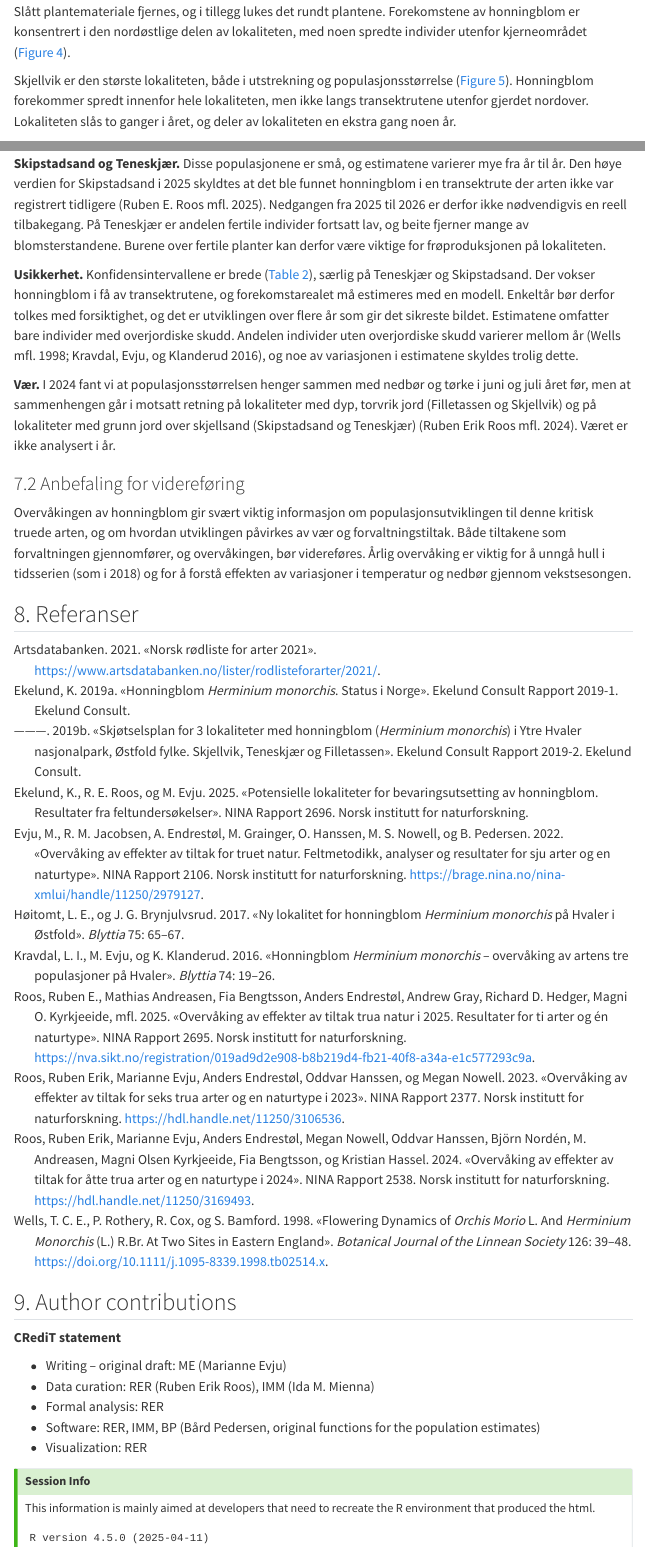
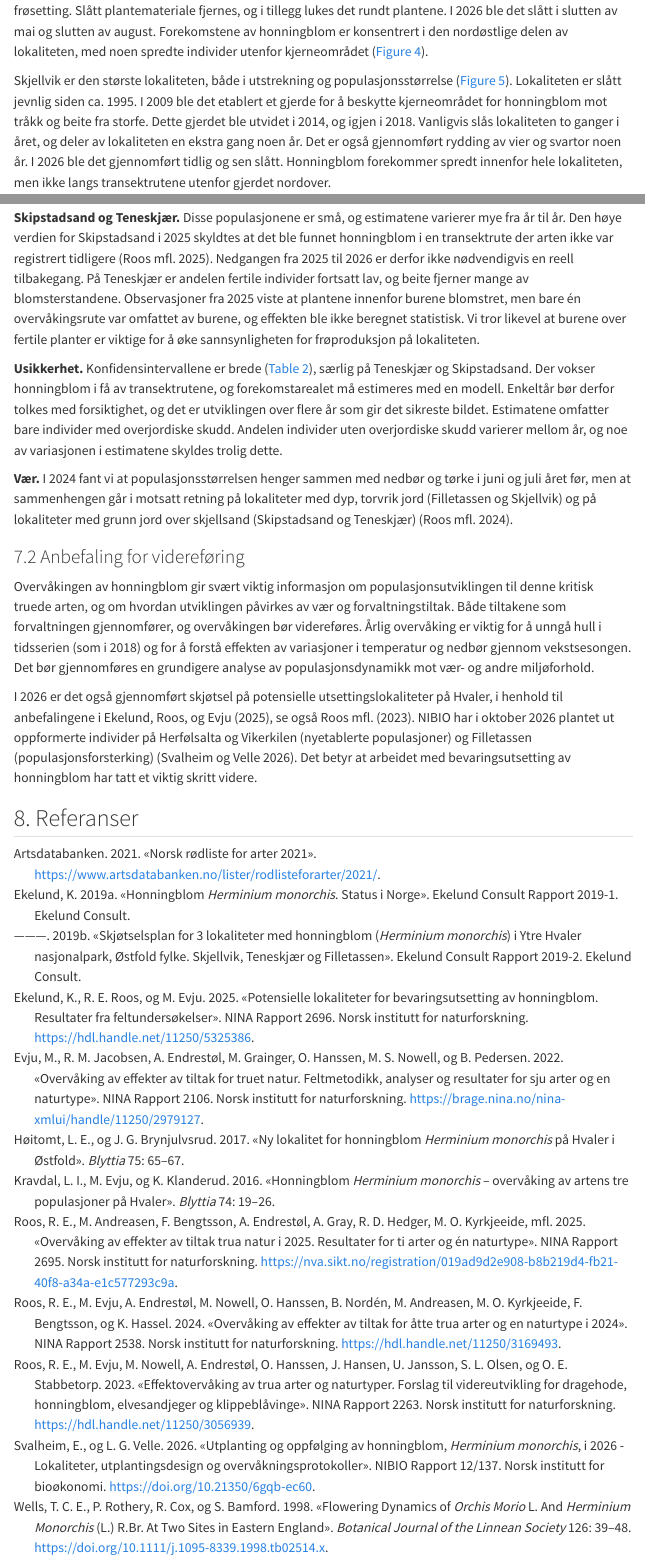
Before and after one commit to NINAnor/effektovervaaking-2026-2030, a Quarto document (Honningblom/Honningblom.qmd): the page in a window 1100 px wide, from 3630 px down before the commit and from 3690 px down after it, so that both start at the same text, and a second part further down, joined at a grey line. Rendered offline with R 4.5, knitr and Pandoc in place of Quarto, with nearby package versions; folded parts are opened; drawn as R Markdown's standard HTML page in place of the format the file asks for; some code elsewhere in the file could not run offline; menus at the side of the page are left out.

Commit message:
Honningblom: korrektur fra forfatterne
Tracked changes from Marianne Evju (Honningblom_2026_github_final.docx) applied
verbatim. Section 3.2 Tiltak merged into 3.1, conservation translocation moved
to 7.2. References: Roos mfl. 2023 is now NINA Rapport 2263 (2377 removed),
Svalheim og Velle 2026 added.

```diff
--- a/Honningblom/Honningblom.qmd
+++ b/Honningblom/Honningblom.qmd
@@ -267 +269,2 @@ Alle forekomstene av honningblom er knyttet til semi-naturlige naturtyper. Slike
 
+På Skipstadsand slås det to ganger per sesong: i mai/juni, før honningblom er kommet opp, og etter frøsetting. Slått plantemateriale fjernes, og i tillegg lukes det rundt plantene. I 2026 ble det slått i slutten av mai og slutten av august. Forekomstene av honningblom er konsentrert i den nordøstlige delen av lokaliteten, med noen spredte individer utenfor kjerneområdet (@fig-kart-skipstadsand).
@@ -269,3 +271,3 @@ På Skipstadsand slås det to ganger per sesong: i juni, før honningblom er kom
 
-Skjellvik er den største lokaliteten, både i utstrekning og populasjonsstørrelse (@fig-kart-skjellvik). Honningblom forekommer spredt innenfor hele lokaliteten, men ikke langs transektrutene utenfor gjerdet nordover. Lokaliteten slås to ganger i året, og deler av lokaliteten en ekstra gang noen år.
+Skjellvik er den største lokaliteten, både i utstrekning og populasjonsstørrelse (@fig-kart-skjellvik). Lokaliteten er slått jevnlig siden ca. 1995. I 2009 ble det etablert et gjerde for å beskytte kjerneområdet for honningblom mot tråkk og beite fra storfe. Dette gjerdet ble utvidet i 2014, og igjen i 2018. Vanligvis slås lokaliteten to ganger i året, og deler av lokaliteten en ekstra gang noen år. Det er også gjennomført rydding av vier og svartor noen år. I 2026 ble det gjennomført tidlig og sen slått. Honningblom forekommer spredt innenfor hele lokaliteten, men ikke langs transektrutene utenfor gjerdet nordover.
 
@@ -441,15 +431,17 @@ include_graphics("img/Andel_fertile_per_lokalitet.jpg")
 
 **Skjellvik og Filletassen.** Begge populasjonene hadde i 2026 det høyeste estimatet siden overvåkingen startet (@tbl-estimater). På Skjellvik har estimatet økt hvert år siden 2024, og forekomstarealet var like stort som i 2025.
 
-**Skipstadsand og Teneskjær.** Disse populasjonene er små, og estimatene varierer mye fra år til år. Den høye verdien for Skipstadsand i 2025 skyldtes at det ble funnet honningblom i en transektrute der arten ikke var registrert tidligere [@roos_2025]. Nedgangen fra 2025 til 2026 er derfor ikke nødvendigvis en reell tilbakegang. På Teneskjær er andelen fertile individer fortsatt lav, og beite fjerner mange av blomsterstandene. Burene over fertile planter kan derfor være viktige for frøproduksjonen på lokaliteten.
+**Skipstadsand og Teneskjær.** Disse populasjonene er små, og estimatene varierer mye fra år til år. Den høye verdien for Skipstadsand i 2025 skyldtes at det ble funnet honningblom i en transektrute der arten ikke var registrert tidligere [@roos_2025]. Nedgangen fra 2025 til 2026 er derfor ikke nødvendigvis en reell tilbakegang. På Teneskjær er andelen fertile individer fortsatt lav, og beite fjerner mange av blomsterstandene. Observasjoner fra 2025 viste at plantene innenfor burene blomstret, men bare én overvåkingsrute var omfattet av burene, og effekten ble ikke beregnet statistisk. Vi tror likevel at burene over fertile planter er viktige for å øke sannsynligheten for frøproduksjon på lokaliteten.
 
-**Usikkerhet.** Konfidensintervallene er brede (@tbl-estimater), særlig på Teneskjær og Skipstadsand. Der vokser honningblom i få av transektrutene, og forekomstarealet må estimeres med en modell. Enkeltår bør derfor tolkes med forsiktighet, og det er utviklingen over flere år som gir det sikreste bildet. Estimatene omfatter bare individer med overjordiske skudd. Andelen individer uten overjordiske skudd varierer mellom år [@wells_1998; @kravdal_2016], og noe av variasjonen i estimatene skyldes trolig dette.
+**Usikkerhet.** Konfidensintervallene er brede (@tbl-estimater), særlig på Teneskjær og Skipstadsand. Der vokser honningblom i få av transektrutene, og forekomstarealet må estimeres med en modell. Enkeltår bør derfor tolkes med forsiktighet, og det er utviklingen over flere år som gir det sikreste bildet. Estimatene omfatter bare individer med overjordiske skudd. Andelen individer uten overjordiske skudd varierer mellom år, og noe av variasjonen i estimatene skyldes trolig dette.
 
-**Vær.** I 2024 fant vi at populasjonsstørrelsen henger sammen med nedbør og tørke i juni og juli året før, men at sammenhengen går i motsatt retning på lokaliteter med dyp, torvrik jord (Filletassen og Skjellvik) og på lokaliteter med grunn jord over skjellsand (Skipstadsand og Teneskjær) [@roos_2024]. Været er ikke analysert i år.
+**Vær.** I 2024 fant vi at populasjonsstørrelsen henger sammen med nedbør og tørke i juni og juli året før, men at sammenhengen går i motsatt retning på lokaliteter med dyp, torvrik jord (Filletassen og Skjellvik) og på lokaliteter med grunn jord over skjellsand (Skipstadsand og Teneskjær) [@roos_2024].
 
 ### 7.2 Anbefaling for videreføring
 
-Overvåkingen av honningblom gir svært viktig informasjon om populasjonsutviklingen til denne kritisk truede arten, og om hvordan utviklingen påvirkes av vær og forvaltningstiltak. Både tiltakene som forvaltningen gjennomfører, og overvåkingen, bør videreføres. Årlig overvåking er viktig for å unngå hull i tidsserien (som i 2018) og for å forstå effekten av variasjoner i temperatur og nedbør gjennom vekstsesongen.
+Overvåkingen av honningblom gir svært viktig informasjon om populasjonsutviklingen til denne kritisk truede arten, og om hvordan utviklingen påvirkes av vær og forvaltningstiltak. Både tiltakene som forvaltningen gjennomfører, og overvåkingen bør videreføres. Årlig overvåking er viktig for å unngå hull i tidsserien (som i 2018) og for å forstå effekten av variasjoner i temperatur og nedbør gjennom vekstsesongen. Det bør gjennomføres en grundigere analyse av populasjonsdynamikk mot vær- og andre miljøforhold.
+
+I 2026 er det også gjennomført skjøtsel på potensielle utsettingslokaliteter på Hvaler, i henhold til anbefalingene i @ekelund_2025, se også @roos_2023. NIBIO har i oktober 2026 plantet ut oppformerte individer på Herfølsalta og Vikerkilen (nyetablerte populasjoner) og Filletassen (populasjonsforsterking) [@svalheim_2026]. Det betyr at arbeidet med bevaringsutsetting av honningblom har tatt et viktig skritt videre.
 
 ## 8. Referanser
 
@@ -463,7 +455,7 @@ Overvåkingen av honningblom gir svært viktig informasjon om populasjonsutvikli
 **CRediT statement**
 
 -   Writing – original draft: ME (Marianne Evju)
--   Data curation: RER (Ruben Erik Roos), IMM (Ida M. Mienna)
+-   Data curation: RER (Ruben Erik Roos), IMM (Ida M. Mienna), ME
 -   Formal analysis: RER
 -   Software: RER, IMM, BP (Bård Pedersen, original functions for the population estimates)
 -   Visualization: RER
--- a/Honningblom/references.bib
+++ b/Honningblom/references.bib
@@ -57,25 +54,13 @@
 	pages = {19--26}
 }
 
-@techreport{roos_2023a,
-	title = {Overvåking av effekter av tiltak for seks trua arter og en naturtype i 2023},
-	langid = {norwegian},
-	author = {Roos, Ruben Erik and Evju, Marianne and Endrestøl, Anders and Hanssen, Oddvar and Nowell, Megan},
-	year = {2023},
-	institution = {Norsk institutt for naturforskning},
-	type = {NINA Rapport},
-	number = {2377},
-	url = {https://hdl.handle.net/11250/3106536}
-}
-
 @techreport{roos_2024,
 	title = {Overvåking av effekter av tiltak for åtte trua arter og en naturtype i 2024},
 	langid = {norwegian},
-	author = {Roos, Ruben Erik and Evju, Marianne and Endrestøl, Anders and Nowell, Megan and Hanssen, Oddvar and Nordén, Björn and Andreasen, M. and Kyrkjeeide, Magni Olsen and Bengtsson, Fia and Hassel, Kristian},
+	author = {Roos, R. E. and Evju, M. and Endrestøl, A. and Nowell, M. and Hanssen, O. and Nordén, B. and Andreasen, M. and Kyrkjeeide, M. O. and Bengtsson, F. and Hassel, K.},
 	year = {2024},
 	institution = {Norsk institutt for naturforskning},
-	type = {NINA Rapport},
-	number = {2538},
+	type = {NINA Rapport 2538},
 	url = {https://hdl.handle.net/11250/3169493}
 }
 
@@ -93,11 +78,10 @@
 @techreport{roos_2025,
 	title = {Overvåking av effekter av tiltak trua natur i 2025. {Resultater} for ti arter og én naturtype},
 	langid = {norwegian},
-	author = {Roos, Ruben E. and Andreasen, Mathias and Bengtsson, Fia and Endrestøl, Anders and Gray, Andrew and Hedger, Richard D. and Kyrkjeeide, Magni O. and Laugsand, Arne E. and Nilsson, Alexander R. and Nordén, Björn and Nowell, Megan S. and Evju, Marianne},
+	author = {Roos, R. E. and Andreasen, M. and Bengtsson, F. and Endrestøl, A. and Gray, A. and Hedger, R. D. and Kyrkjeeide, M. O. and Laugsand, A. E. and Nilsson, A. R. and Nordén, B. and Nowell, M. S. and Evju, M.},
 	year = {2025},
 	institution = {Norsk institutt for naturforskning},
-	type = {NINA Rapport},
-	number = {2695},
+	type = {NINA Rapport 2695},
 	url = {https://nva.sikt.no/registration/019ad9d2e908-b8b219d4-fb21-40f8-a34a-e1c577293c9a}
 }
 
@@ -107,6 +91,26 @@
 	author = {Ekelund, K. and Roos, R. E. and Evju, M.},
 	year = {2025},
 	institution = {Norsk institutt for naturforskning},
-	type = {NINA Rapport},
-	number = {2696}
+	type = {NINA Rapport 2696},
+	url = {https://hdl.handle.net/11250/5325386}
 }
+
+@techreport{roos_2023,
+	title = {Effektovervåking av trua arter og naturtyper. {Forslag} til videreutvikling for dragehode, honningblom, elvesandjeger og klippeblåvinge},
+	langid = {norwegian},
+	author = {Roos, R. E. and Evju, M. and Nowell, M. and Endrestøl, A. and Hanssen, O. and Hansen, J. and Jansson, U. and Olsen, S. L. and Stabbetorp, O. E.},
+	year = {2023},
+	institution = {Norsk institutt for naturforskning},
+	type = {NINA Rapport 2263},
+	url = {https://hdl.handle.net/11250/3056939}
+}
+
+@techreport{svalheim_2026,
+	title = {Utplanting og oppfølging av honningblom, \textit{Herminium monorchis}, i 2026 - {Lokaliteter}, utplantingsdesign og overvåkningsprotokoller},
+	langid = {norwegian},
+	author = {Svalheim, E. and Velle, L. G.},
+	year = {2026},
+	institution = {Norsk institutt for bioøkonomi},
+	type = {NIBIO Rapport 12/137},
+	doi = {10.21350/6gqb-ec60}
+}
```
Also changed, not shown: Honningblom/README.md, Honningblom/Honningblom.qmd (33 more changed lines), Honningblom/references.bib (9 more changed lines).
